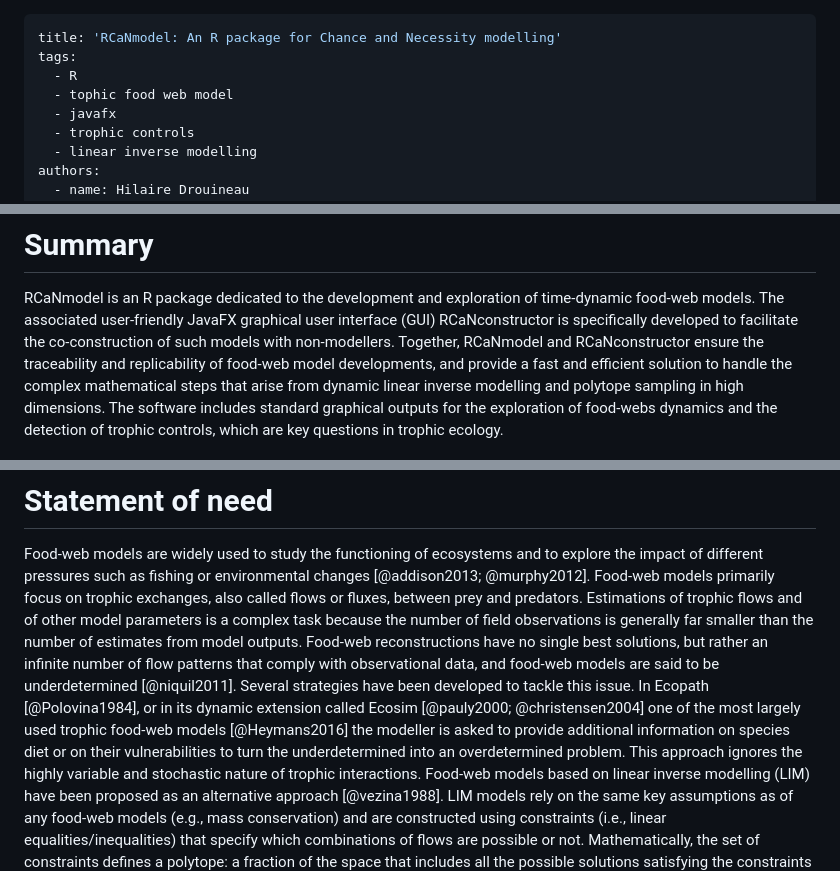
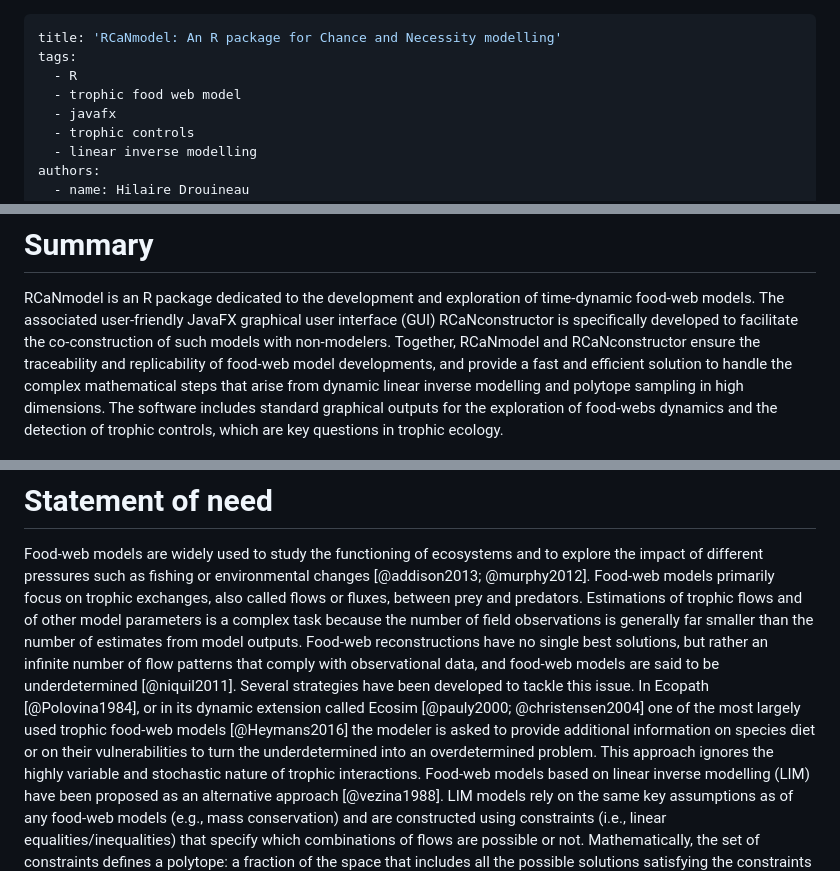
Before and after one commit to inrae/RCaNmodel, a Markdown page: paper/paper.md, 3 parts joined by grey strips. GitHub-like rendering.

Commit message:
fix typos
modeller --> modeler; exemple --> example

```diff
--- a/paper/paper.md
+++ b/paper/paper.md
@@ -2,7 +2,7 @@
 title: 'RCaNmodel: An R package for Chance and Necessity modelling'
 tags:
   - R
-  - tophic food web model
+  - trophic food web model
   - javafx
   - trophic controls
   - linear inverse modelling
@@ -33,7 +33,7 @@ bibliography: paper.bib
 
 RCaNmodel is an R package dedicated to the development and exploration of time-dynamic food-web models.
 The associated user-friendly JavaFX graphical user interface (GUI) RCaNconstructor is specifically developed to facilitate the
-co-construction of such models with non-modellers. Together, RCaNmodel and RCaNconstructor ensure the
+co-construction of such models with non-modelers. Together, RCaNmodel and RCaNconstructor ensure the
 traceability and replicability of food-web model developments, and provide a fast and efficient solution
 to handle the complex mathematical steps that arise from dynamic linear inverse modelling and polytope sampling
 in high dimensions. The software includes standard graphical outputs for the exploration of food-webs
@@ -50,7 +50,7 @@ have no single best solutions, but rather an infinite number of flow patterns th
 data, and food-web models are said to be underdetermined [@niquil2011]. Several strategies have been
 developed to tackle this issue. In Ecopath [@Polovina1984], or in its dynamic extension called Ecosim [@pauly2000; @christensen2004]
 one of the most largely used trophic food-web
-models [@Heymans2016] the modeller is asked to provide additional information on species diet or on their
+models [@Heymans2016] the modeler is asked to provide additional information on species diet or on their
 vulnerabilities to turn the underdetermined into an overdetermined problem. This approach ignores the highly
 variable and stochastic nature of trophic interactions. Food-web models based on linear inverse modelling (LIM) have been
 proposed as an alternative approach [@vezina1988]. LIM models rely on the same key assumptions as of any
```
Also changed, not shown: other parts of paper/paper.md (+1 -1 lines).
